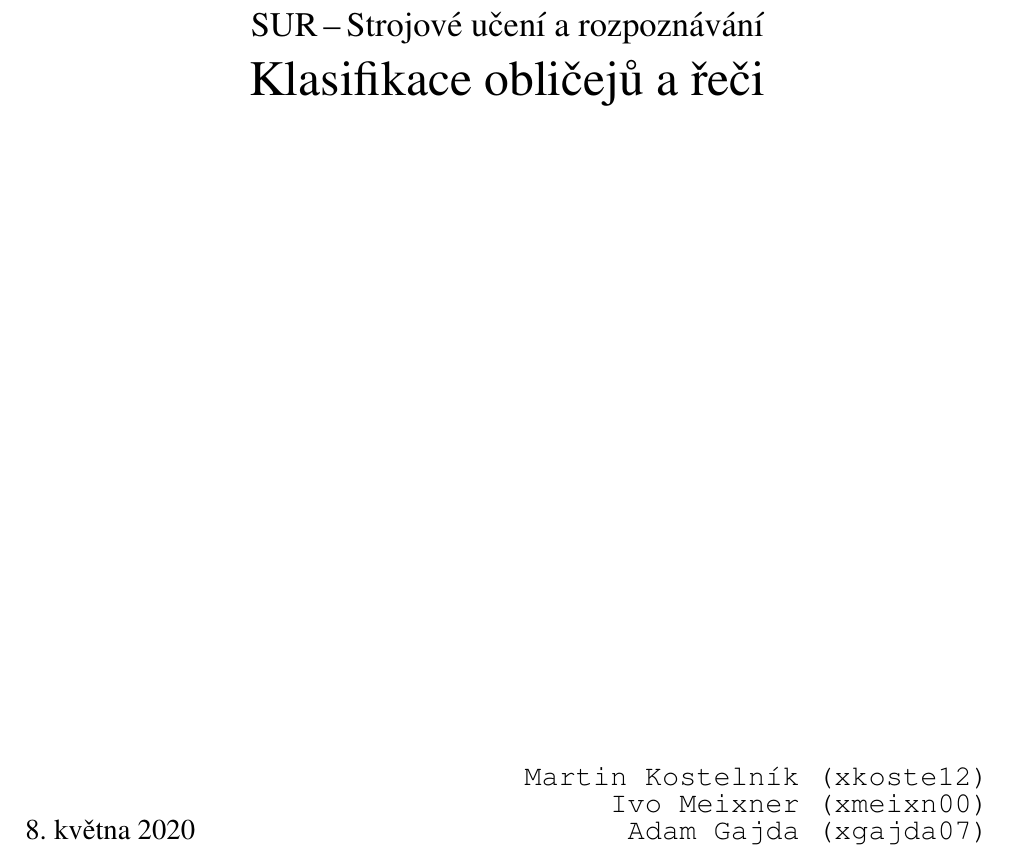
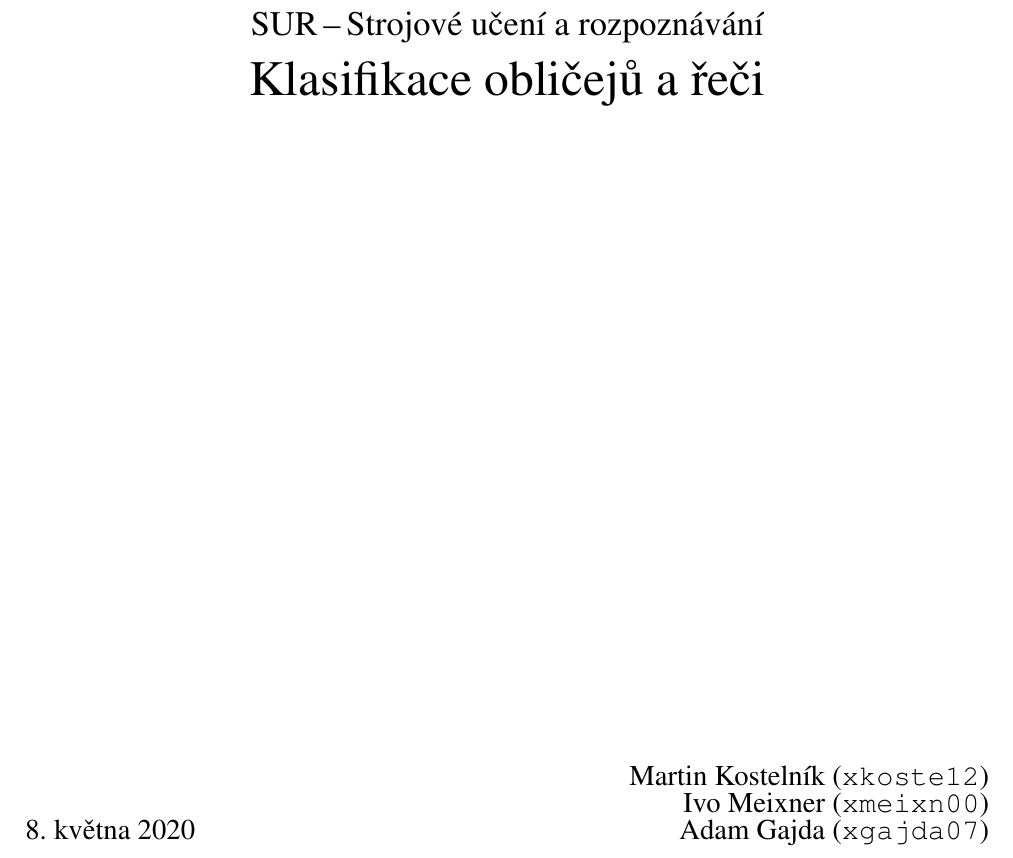
Before and after one commit to natiiix/vut-fit-sur, a LaTeX document (doc/dokumentace.tex): part of page 1 of 4, cut so that both start at the same text. Compiled offline with pdfLaTeX.

```diff
--- a/doc/dokumentace.tex
+++ b/doc/dokumentace.tex
@@ -20,9 +20,9 @@
 
 			\vspace{\stretch{0.618}}
 
-			{\Large \hfill \texttt{Martin Kostelník (xkoste12)}}\\
-			{\Large \hfill \texttt{Ivo Meixner (xmeixn00)}}\\
-			{\Large \today \hfill \texttt{Adam Gajda (xgajda07)}}
+			{\Large \hfill Martin Kostelník (\texttt{xkoste12})}\\
+			{\Large \hfill Ivo Meixner (\texttt{xmeixn00})}\\
+			{\Large \today \hfill Adam Gajda (\texttt{xgajda07})}
 		\end{center}
 	\end{titlepage}
 
```
Also changed, not shown: doc/dokumentace.pdf.
